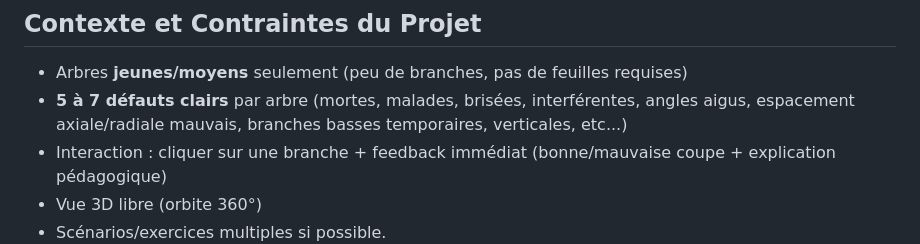
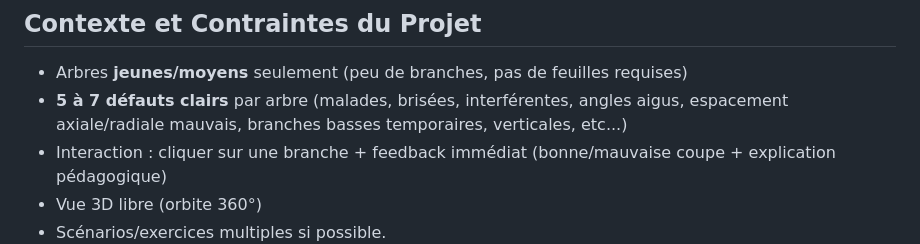
Before and after one commit to tim-montmorency/structure_mon_arbre, a Markdown page: README.md, the part around the change. Drawn GitHub-style.

```diff
--- a/README.md
+++ b/README.md
@@ -5,7 +5,7 @@
 ## Contexte et Contraintes du Projet
 
 - Arbres **jeunes/moyens** seulement (peu de branches, pas de feuilles requises)
-- **5 à 7 défauts clairs** par arbre (mortes, malades, brisées, interférentes, angles aigus, espacement axiale/radiale mauvais, branches basses temporaires, verticales, etc...)
+- **5 à 7 défauts clairs** par arbre (malades, brisées, interférentes, angles aigus, espacement axiale/radiale mauvais, branches basses temporaires, verticales, etc...)
 - Interaction : cliquer sur une branche + feedback immédiat (bonne/mauvaise coupe + explication pédagogique)
 - Vue 3D libre (orbite 360°)
 - Scénarios/exercices multiples si possible.
```
